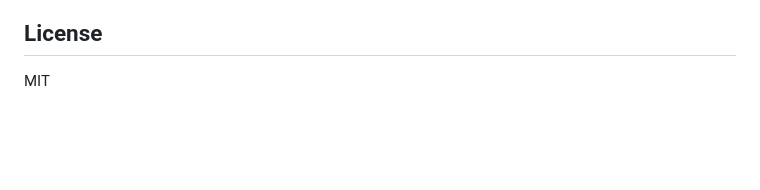
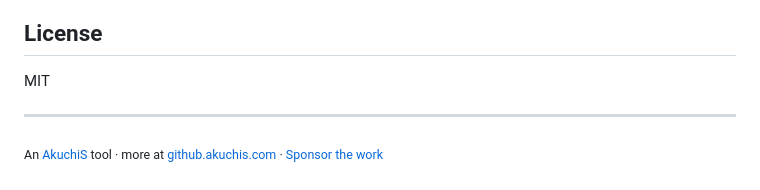
Before and after one commit to AkuchiS/pve_stack_updater, a Markdown page: README.md, the part around the change. Drawn GitHub-style; blank space fills up the shorter version.

Commit message:
Add AkuchiS hub footprint

```diff
--- a/README.md
+++ b/README.md
@@ -110,3 +110,7 @@ PRs welcome. If you run a container type not covered (e.g. Alpine apk, Fedora dn
 ## License
 
 MIT
+
+---
+
+<sub>An [AkuchiS](https://github.com/AkuchiS) tool · more at [github.akuchis.com](https://github.akuchis.com) · [Sponsor the work](https://github.com/sponsors/AkuchiS)</sub>
```
